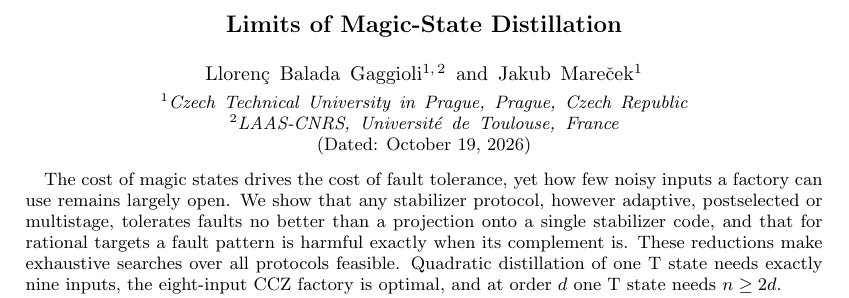
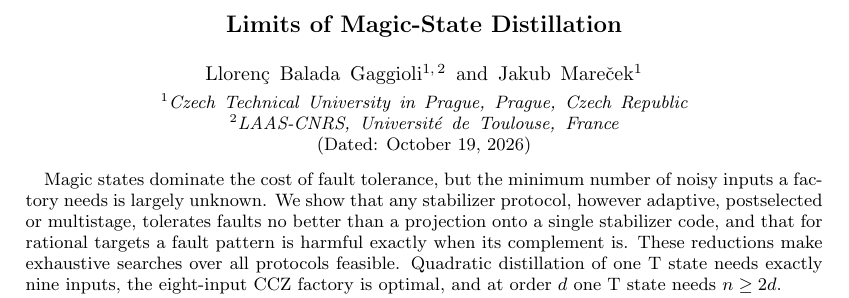
Before and after one commit to llorebaga/Bounds_magic, a LaTeX paper (paper/paper.tex): part of page 1 of 16, cut so that both start at the same text. Compiled offline with pdfLaTeX.

Commit message:
Abstract: smoother first sentence
Co-Authored-By: Claude Opus 5.5 <noreply@anthropic.com>

```diff
--- a/paper/paper.tex
+++ b/paper/paper.tex
@@ -33,7 +33,7 @@
 \affiliation{Czech Technical University in Prague, Prague, Czech Republic}
 \date{\today}
 \begin{abstract}
-The cost of magic states drives the cost of fault tolerance, yet how few noisy inputs a factory can use remains largely open. We show that any stabilizer protocol, however adaptive, postselected or multistage, tolerates faults no better than a projection onto a single stabilizer code, and that for rational targets a fault pattern is harmful exactly when its complement is. These reductions make exhaustive searches over all protocols feasible. Quadratic distillation of one T state needs exactly nine inputs, the eight-input CCZ factory is optimal, and at order $d$ one T state needs $n\geq2d$.
+Magic states dominate the cost of fault tolerance, but the minimum number of noisy inputs a factory needs is largely unknown. We show that any stabilizer protocol, however adaptive, postselected or multistage, tolerates faults no better than a projection onto a single stabilizer code, and that for rational targets a fault pattern is harmful exactly when its complement is. These reductions make exhaustive searches over all protocols feasible. Quadratic distillation of one T state needs exactly nine inputs, the eight-input CCZ factory is optimal, and at order $d$ one T state needs $n\geq2d$.
 \end{abstract}
 \maketitle
 
```
Also changed, not shown: paper/paper.pdf.
